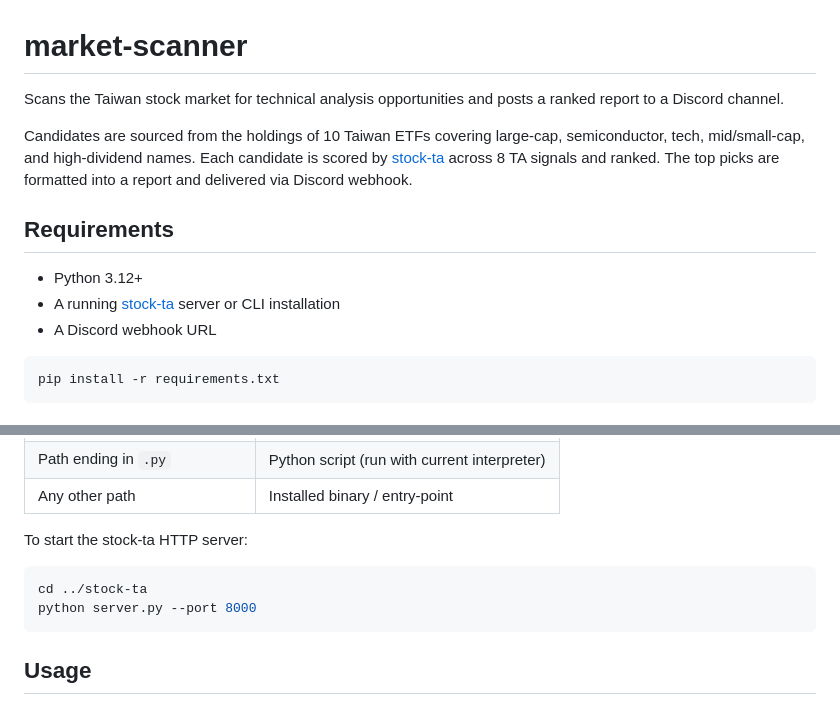
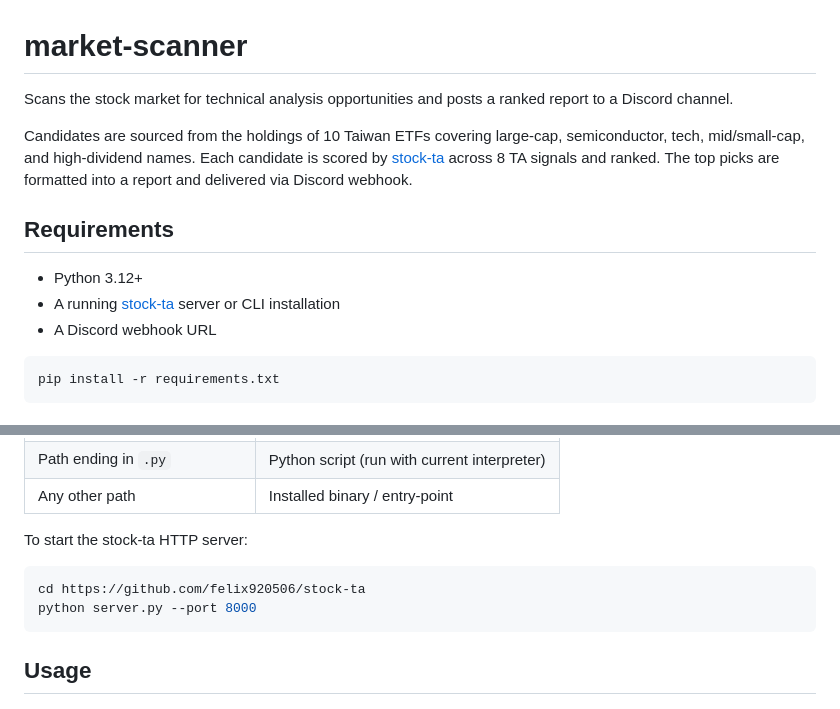
Before and after one commit to felix920506/stock-market-scanner-etf, a Markdown page: README.md, 2 parts joined by grey strips. GitHub-like rendering.

Commit message:
update readme with link to other project

````diff
--- a/README.md
+++ b/README.md
@@ -1,4 +1,4 @@
 # market-scanner
 
-Scans the Taiwan stock market for technical analysis opportunities and posts a ranked report to a Discord channel.
+Scans the stock market for technical analysis opportunities and posts a ranked report to a Discord channel.
 
@@ -46,7 +46,7 @@ DISCORD_WEBHOOK_URL=https://discord.com/api/webhooks/YOUR_ID/YOUR_TOKEN
 To start the stock-ta HTTP server:
 
 ```bash
-cd ../stock-ta
+cd https://github.com/felix920506/stock-ta
 python server.py --port 8000
 ```
 
````
Also changed, not shown: other parts of README.md (+2 -2 lines).
